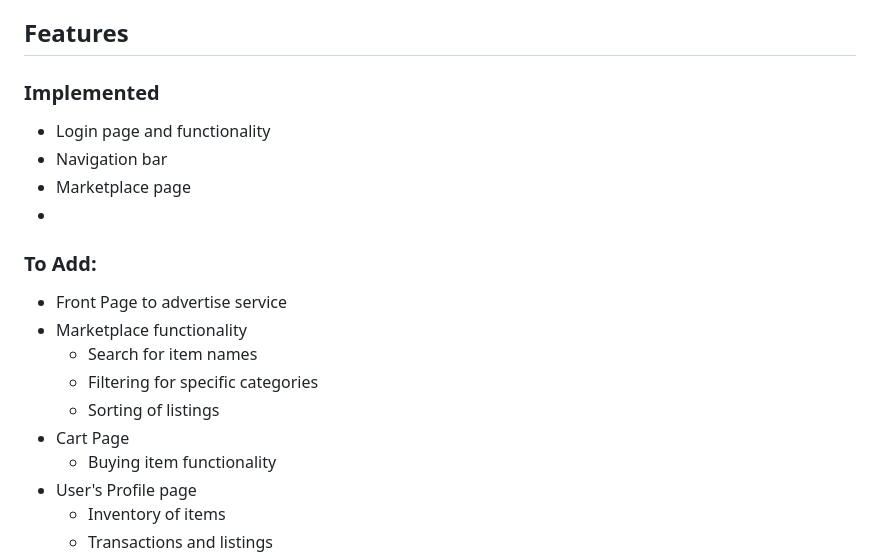
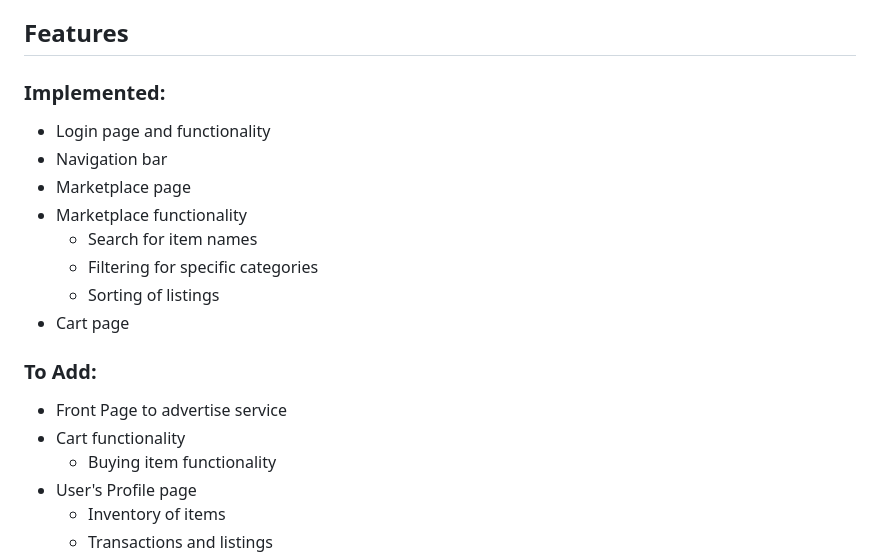
Before and after one commit to T-JunQ/Assignment-2, a Markdown page: README.md, the part around the change. Drawn GitHub-style.

```diff
--- a/README.md
+++ b/README.md
@@ -30,20 +30,21 @@ Wireframe: https://xd.adobe.com/view/bf3381a1-7660-4c55-b8a4-dbb784ff1f82-ea60/
 Github pages: https://t-junq.github.io/Assignment-2/
 
 ## Features
-### Implemented
+### Implemented:
 
 - Login page and functionality
 - Navigation bar
 - Marketplace page
--
-### To Add:
-
-- Front Page to advertise service
 - Marketplace functionality
   - Search for item names
   - Filtering for specific categories
   - Sorting of listings
-- Cart Page
+- Cart page
+
+### To Add:
+
+- Front Page to advertise service
+- Cart functionality
   - Buying item functionality
 - User's Profile page
   - Inventory of items
```
